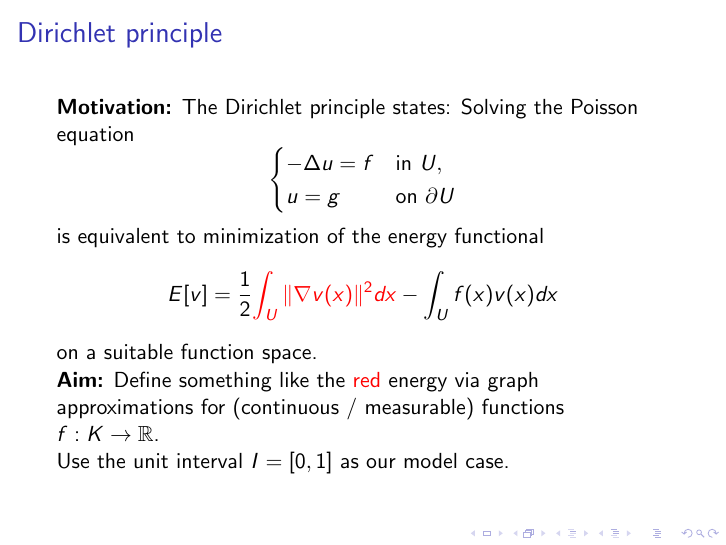
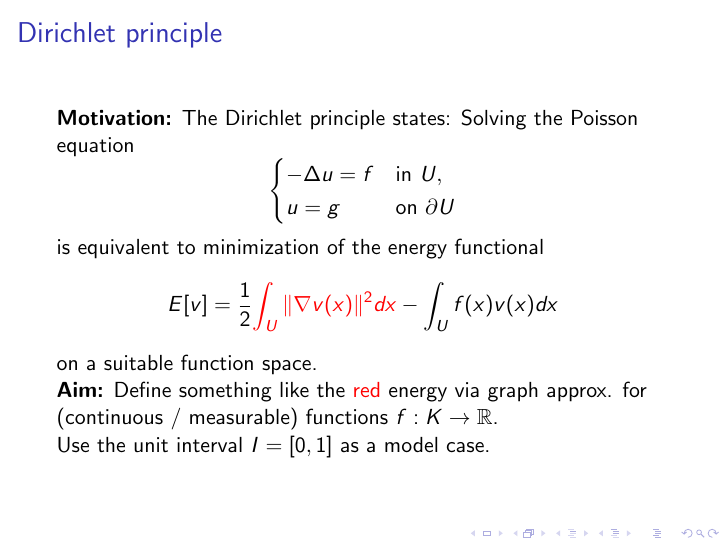
Before and after one commit to oompf/isem26-beamer, LaTeX slides (main.tex, which reads part1.tex): page 9 of 10. Compiled offline with pdfLaTeX.

Commit message:
Commit #9

```diff
--- a/part1.tex
+++ b/part1.tex
@@ -224,9 +224,9 @@
     \[ E[v] = \frac{1}{2} \textcolor{red}{\int_U \| \nabla v(x) \|^2 dx} - \int_U f(x)v(x) dx \]
     on a suitable function space.
 
-    \textbf{Aim:} Define something like the \textcolor{red}{red} energy via graph approximations for (continuous / measurable) functions \(f: K \to \R \).
+    \textbf{Aim:} Define something like the \textcolor{red}{red} energy via graph approx. for (continuous / measurable) functions \(f: K \to \R \).
 
-    Use the unit interval \(I = [0, 1] \) as our model case.
+    Use the unit interval \(I = [0, 1] \) as a model case.
 \end{frame}
 
 \begin{frame}{Graph energies for unit interval}
```
